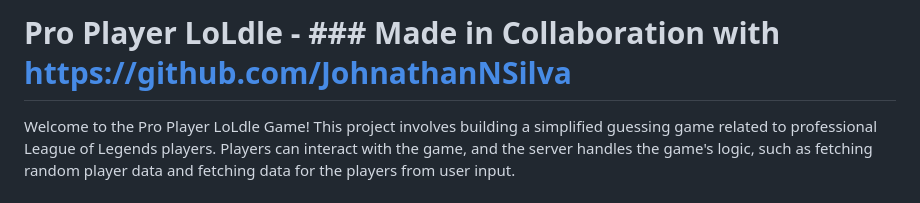
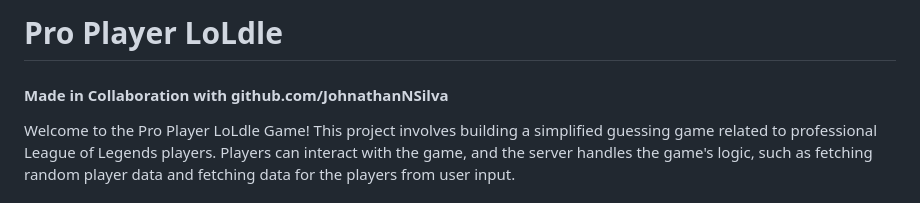
Before and after one commit to AllyValera/Pro-Player-LoLdle, a Markdown page: README.md, the part around the change. Rendered like a GitHub page.

```diff
--- a/README.md
+++ b/README.md
@@ -1,4 +1,5 @@
-# Pro Player LoLdle - ### Made in Collaboration with https://github.com/JohnathanNSilva
+# Pro Player LoLdle
+#### Made in Collaboration with github.com/JohnathanNSilva
 Welcome to the Pro Player LoLdle Game! This project involves building a simplified guessing game related to professional League of Legends players. Players can interact with the game, and the server handles the game's logic, such as fetching random player data and fetching data for the players from user input.
 
 ## Features
```
